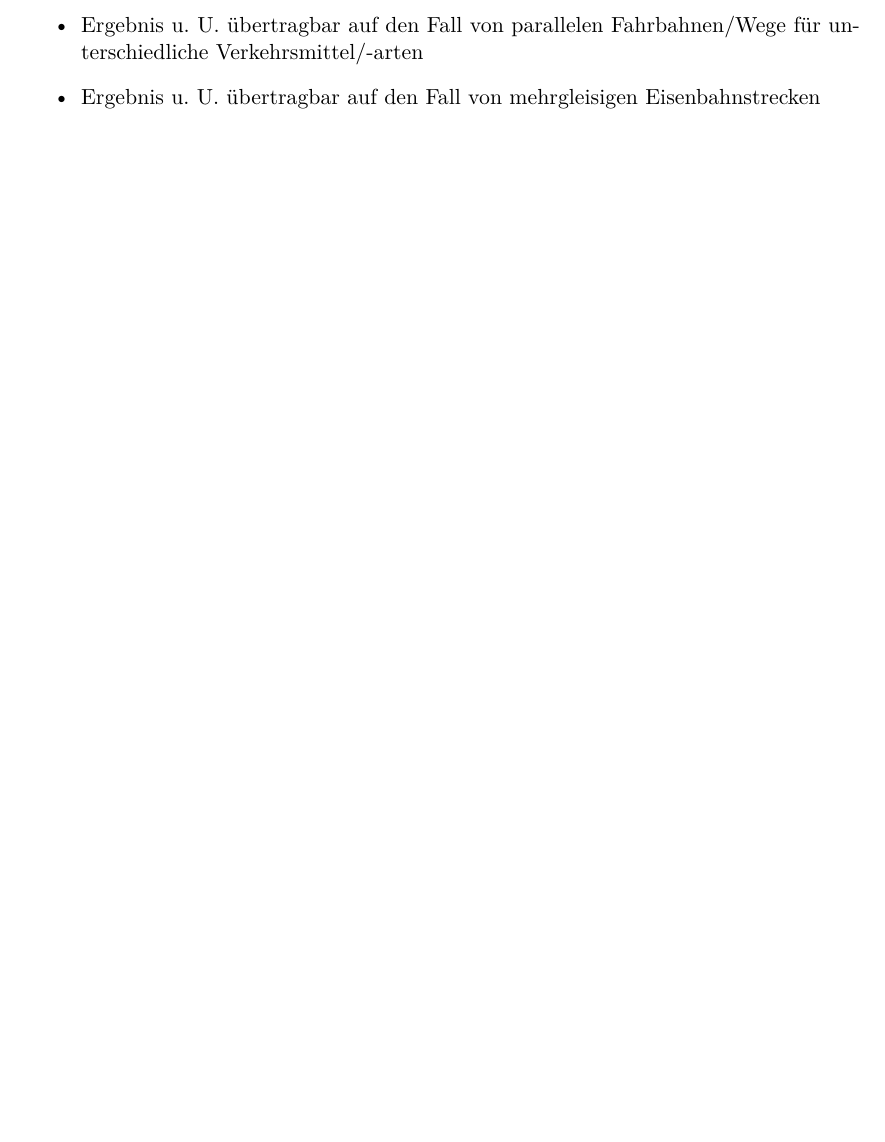
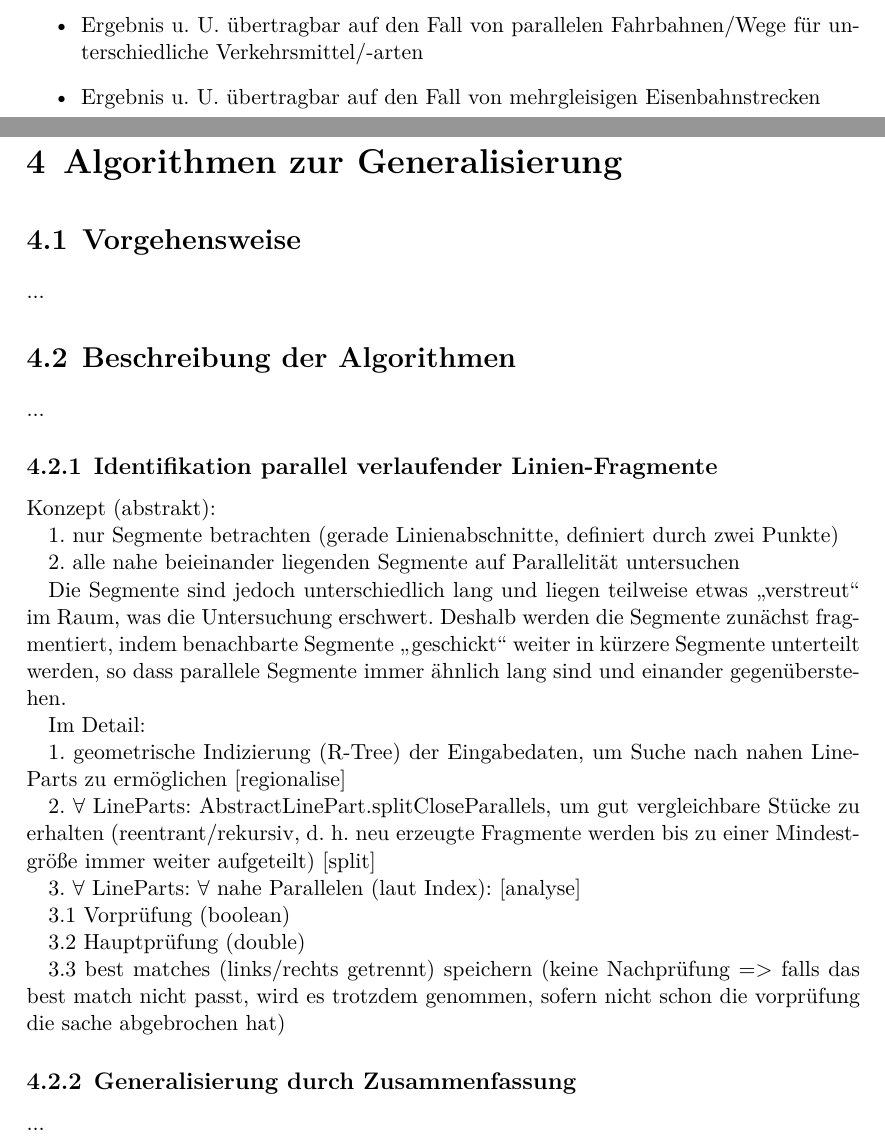
Before and after one commit to johannessen/combiner, a LaTeX thesis (thesis/main/thesis.tex, which reads thesis/chapter4/Algorithmen.tex): part of page 18 of 25 before the commit and two parts of pages 19 and 20 of 28 after it, the two joined at a grey line, cut so that both start at the same text, the shorter picture padded with empty space. Compiled offline with XeLaTeX.

Commit message:
Beginnings of chapter 4
Some notes after reading the existing source code in preparation for documenting the algorithms developed for this project.

```diff
--- a/thesis/chapter4/Algorithmen.tex
+++ b/thesis/chapter4/Algorithmen.tex
@@ -1,21 +1,81 @@
 % UTF-8
 
 % single-chapter commands
-\documentclass{../thesis} \setcounter{chapter}{3} \begin{document}
+\documentclass[../main/thesis.tex]{subfiles}
+\onlyinsubfile{\setcounter{chapter}{3}}  % single-chapter command
+\begin{document}
 
 
 \chapter{Algorithmen zur Generalisierung}
 
 \section{Vorgehensweise}
 
+...
+
+% -> alte Unterlagen durchgehen
+
+% aus der Erinnerung:
+% damals sehr früh (noch vor Anmeldung) den Algorithmus in groben Zügen aufgestellt und implementiert
+% Vorgehen war im Prinzip, das Problem graphisch/geometrisch anzugehen und auf Papier zu lösen, dann in Code zu übertragen
+% anschließend nur noch (sehr umfangreiche) Verbessserungen vorgenommen, insbesondere zur Flexibilisierung (individuellere Analyse, unterschiedliche Testdaten, Spezialfälle)
+
+% an dieser Stelle außerdem Überleitung (?) -- big picture: wie hängen die folgenden teile zusammen?
+% -> lt. Themenblatt soll das Analyseergebnis auch separat von der Generalisierung zu verwenden sein!
+% d.h. die Main-Klasse / Fassade muss gar nicht unbedingt hier beschrieben werden, das kann auch ein Implementierungsdetail sein (in welchem Fall es evtl. unter Kap. 5 beschrieben werden sollte, wozu aber Kap. 5 wohl etwas umorganisiert werden müsste)
+
+% im CLI sieht's im Moment in etwa so aus:
+% 1. create OsmDataset (als InputDataset-Instanz, via ShapeReader)
+% 2. Combiner.run
+% 3. output
+% also eigentlich nichts, was algorithmisch einer besonderen Beschreibung bedarf
+
+
 \section{Beschreibung der Algorithmen}
+
+...
 
 \subsection{Identifikation parallel verlaufender Linien-Fragmente}
 
+Konzept (abstrakt):
+
+1. nur Segmente betrachten (gerade Linienabschnitte, definiert durch zwei Punkte)
+
+2. alle nahe beieinander liegenden Segmente auf Parallelität untersuchen
+
+Die Segmente sind jedoch unterschiedlich lang und liegen teilweise etwas „verstreut“ im Raum, was die Untersuchung erschwert.
+Deshalb werden die Segmente zunächst fragmentiert, indem benachbarte Segmente „geschickt“ weiter in kürzere Segmente unterteilt werden, so dass parallele Segmente immer ähnlich lang sind und einander gegenüberstehen.
+
+Im Detail:
+
+1. geometrische Indizierung (R-Tree) der Eingabedaten, um Suche nach nahen LineParts zu ermöglichen [regionalise]
+
+2. $\forall$ LineParts: AbstractLinePart.splitCloseParallels, um gut vergleichbare Stücke zu erhalten (reentrant/rekursiv, d. h. neu erzeugte Fragmente werden bis zu einer Mindestgröße immer weiter aufgeteilt) [split]
+
+3. $\forall$ LineParts: $\forall$ nahe Parallelen (laut Index): [analyse]
+
+3.1 Vorprüfung (boolean)
+
+3.2 Hauptprüfung (double)
+
+3.3 best matches (links/rechts getrennt) speichern (keine Nachprüfung => falls das best match nicht passt, wird es trotzdem genommen, sofern nicht schon die vorprüfung die sache abgebrochen hat)
+
+% graphisch erklären, was genau passiert
+
+
 \subsection{Generalisierung durch Zusammenfassung}
+
+% 1. new CorrelationGraph
+% 2. new GeneralisedLines
+
+...
+
 
 \subsection{Verknüpfung von Linienfragmenten zu einem einzigen kontinuierlichen Linienzug}
 
+...
+
 
 % single-chapter commands
+%\onlyinsubfile{\listoffigures} \onlyinsubfile{\listoftables}
+%\onlyinsubfile{\input{../bibliography}}
 \end{document}
```
Also changed, not shown: notes/ source oddities.txt (added, +12 -0 lines), notes/log.txt (+3 -0 lines), thesis/main/thesis.tex (+1 -1 lines).
